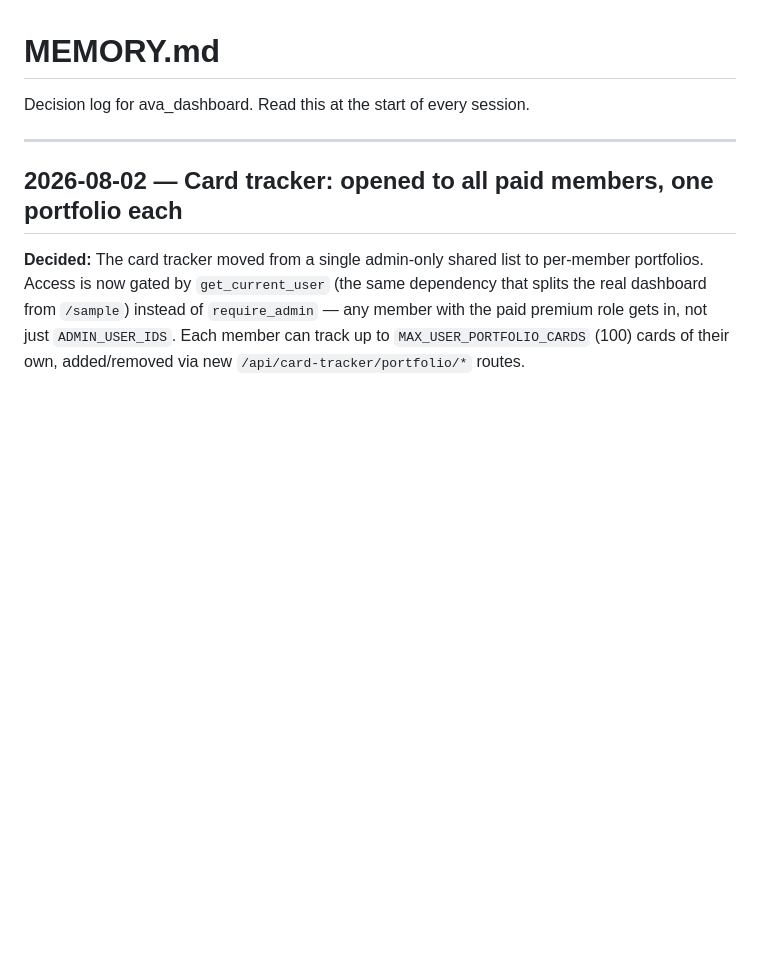
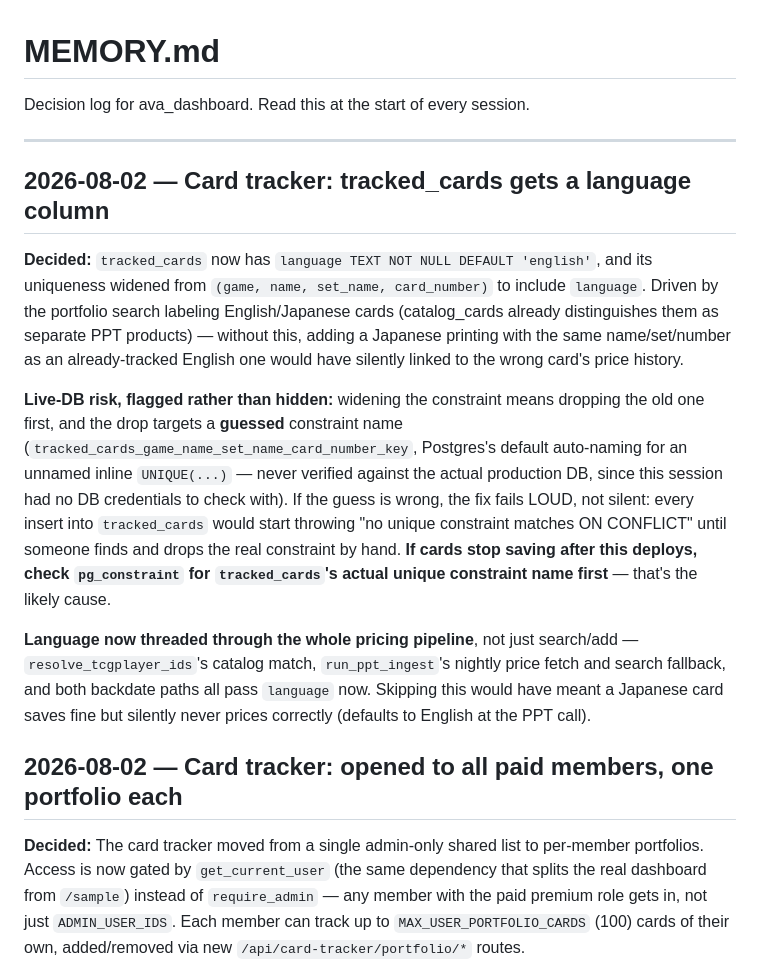
Before and after one commit to js430/ava_dashboard, a Markdown page: MEMORY.md, the part around the change. Rendered like a GitHub page; blank space fills up the shorter version.

Commit message:
Log the tracked_cards language column decision and its live-DB risk
Co-Authored-By: Claude Sonnet 5 <noreply@anthropic.com>

```diff
--- a/MEMORY.md
+++ b/MEMORY.md
@@ -2,6 +2,34 @@
 Decision log for ava_dashboard. Read this at the start of every session.
 
 ---
+
+## 2026-08-02 — Card tracker: tracked_cards gets a language column
+
+**Decided:** `tracked_cards` now has `language TEXT NOT NULL DEFAULT 'english'`,
+and its uniqueness widened from `(game, name, set_name, card_number)` to
+include `language`. Driven by the portfolio search labeling English/Japanese
+cards (catalog_cards already distinguishes them as separate PPT products) —
+without this, adding a Japanese printing with the same name/set/number as an
+already-tracked English one would have silently linked to the wrong card's
+price history.
+
+**Live-DB risk, flagged rather than hidden:** widening the constraint means
+dropping the old one first, and the drop targets a **guessed** constraint
+name (`tracked_cards_game_name_set_name_card_number_key`, Postgres's default
+auto-naming for an unnamed inline `UNIQUE(...)` — never verified against the
+actual production DB, since this session had no DB credentials to check
+with). If the guess is wrong, the fix fails LOUD, not silent: every insert
+into `tracked_cards` would start throwing "no unique constraint matches ON
+CONFLICT" until someone finds and drops the real constraint by hand.
+**If cards stop saving after this deploys, check `pg_constraint` for
+`tracked_cards`'s actual unique constraint name first** — that's the likely
+cause.
+
+**Language now threaded through the whole pricing pipeline**, not just
+search/add — `resolve_tcgplayer_ids`'s catalog match, `run_ppt_ingest`'s
+nightly price fetch and search fallback, and both backdate paths all pass
+`language` now. Skipping this would have meant a Japanese card saves fine
+but silently never prices correctly (defaults to English at the PPT call).
 
 ## 2026-08-02 — Card tracker: opened to all paid members, one portfolio each
 
```
